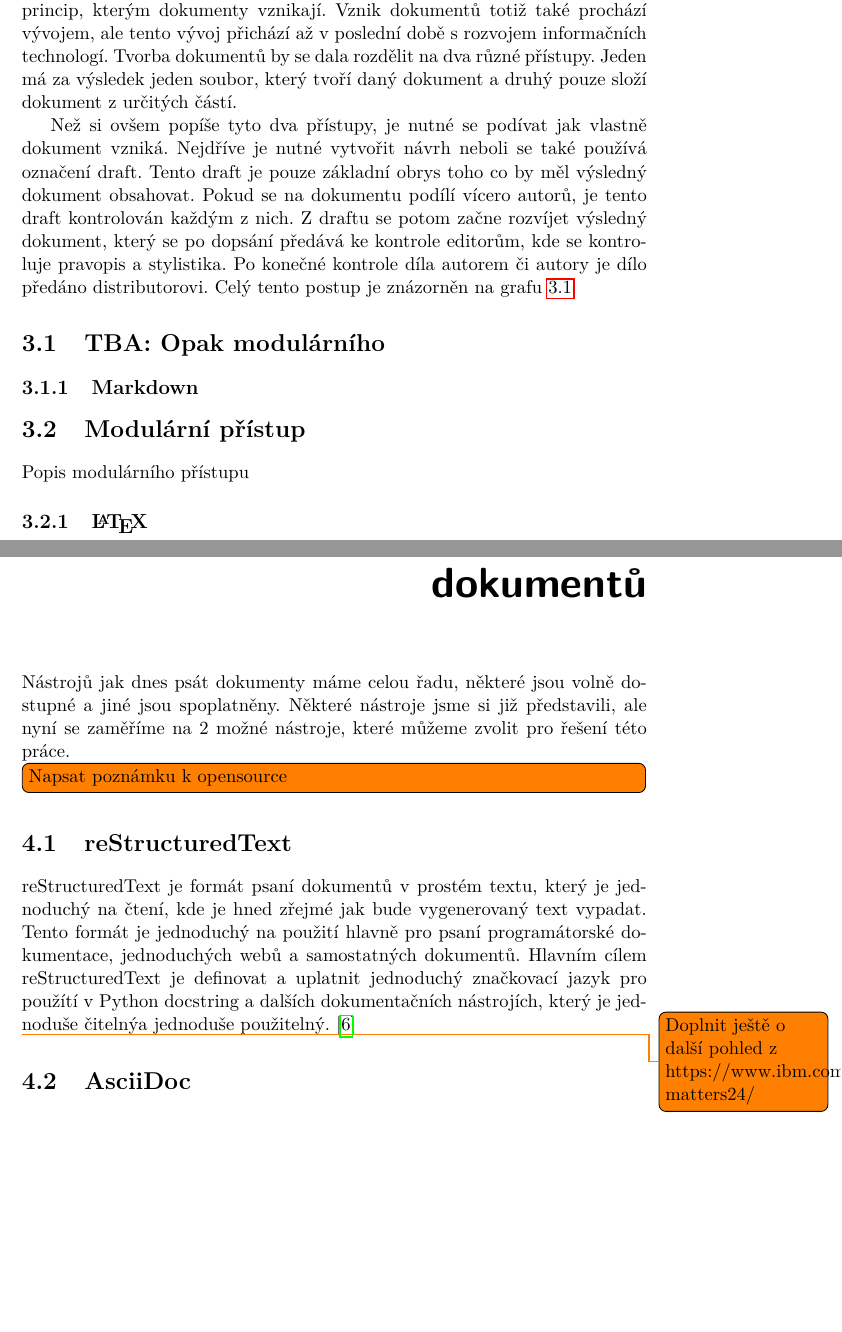
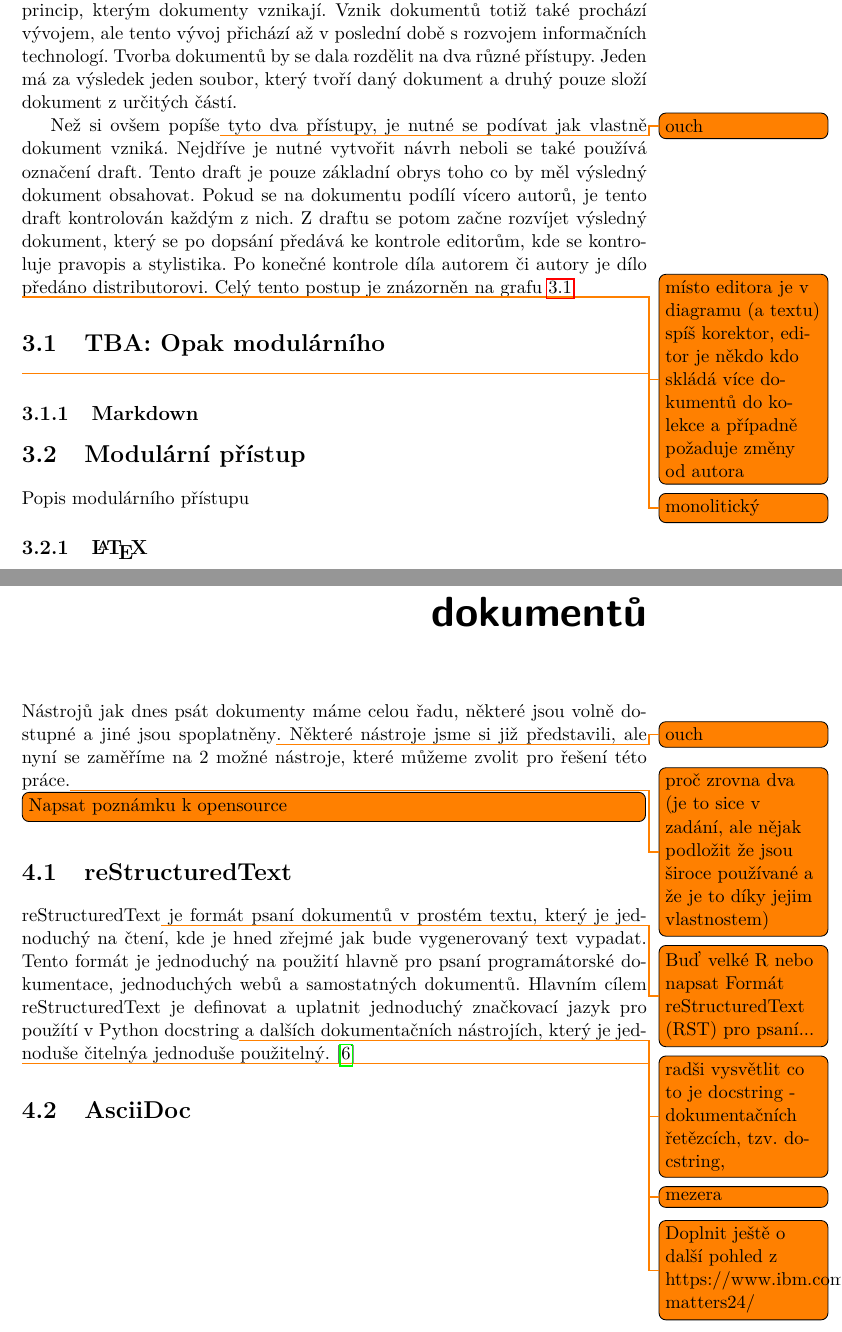
Before and after one commit to TomStary/evodoc-bachelor-thesis, a LaTeX thesis (staryto5-bachelor-thesis.tex, which reads analysis.tex, analysis_tools.tex): two parts of pages 21 and 23 of 37, joined at a grey line, cut so that both start at the same text, the shorter picture padded with empty space. Compiled offline with pdfLaTeX.

Commit message:
Review done

```diff
--- a/analysis.tex
+++ b/analysis.tex
@@ -2,7 +2,7 @@ Historii psaní dokumentů jsme si popsali v minulé kapitole, nyní je čas pop
 vývojem, ale tento vývoj přichází až v poslední době s rozvojem informačních technologí. Tvorba dokumentů by se dala rozdělit na dva různé přístupy.
 Jeden má za výsledek jeden soubor, který tvoří daný dokument a druhý pouze složí dokument z určitých částí.
 
-Než si ovšem popíše tyto dva přístupy, je nutné se podívat jak vlastně dokument vzniká. Nejdříve je nutné vytvořit návrh neboli se také používá
+Než si ovšem popíše\todo{ouch} tyto dva přístupy, je nutné se podívat jak vlastně dokument vzniká. Nejdříve je nutné vytvořit návrh neboli se také používá
 označení draft. Tento draft je pouze základní obrys toho co by měl výsledný dokument obsahovat. Pokud se na dokumentu podílí vícero autorů, je
 tento draft kontrolován každým z nich. Z draftu se potom začne rozvíjet výsledný dokument, který se po dopsání předává ke kontrole editorům,
 kde se kontroluje pravopis a stylistika. Po konečné kontrole díla autorem či autory je dílo předáno distributorovi. Celý tento postup
@@ -13,9 +13,9 @@ je znázorněn na grafu \ref{fig:linflow}
     \includegraphics[width=\textwidth]{linearni_prubeh.png}
     \caption{Swimlines diagram}
     \label{fig:linflow}
-\end{figure}
+\end{figure}\todo{místo editora je v diagramu (a textu) spíš korektor, editor je někdo kdo skládá více dokumentů do kolekce a případně požaduje změny od autora}
 
-\section{TBA: Opak modulárního}
+\section{TBA: Opak modulárního}\todo{monolitický}
 
 \subsection{Markdown}
 
--- a/analysis_tools.tex
+++ b/analysis_tools.tex
@@ -1,13 +1,13 @@
-Nástrojů jak dnes psát dokumenty máme celou řadu, některé jsou volně dostupné a jiné jsou spoplatněny. Některé nástroje jsme si již představili,
-ale nyní se zaměříme na 2 možné nástroje, které můžeme zvolit pro řešení této práce.
+Nástrojů jak dnes psát dokumenty máme celou řadu, některé jsou volně dostupné a jiné jsou spoplatněny\todo{ouch}. Některé nástroje jsme si již představili,
+ale nyní se zaměříme na 2 možné nástroje, které můžeme zvolit pro řešení této práce.\todo{proč zrovna dva (je to sice v zadání, ale nějak podložit že jsou široce používané a že je to díky jejim vlastnostem)}
 \todo[inline]{Napsat poznámku k opensource}
 
 \section{reStructuredText}
 
-reStructuredText je formát psaní dokumentů v prostém textu, který je jednoduchý na čtení, kde je hned zřejmé jak bude vygenerovaný text vypadat.
+reStructuredText\todo{Buď velké R nebo napsat Formát reStructuredText (RST) pro psaní...} je formát psaní dokumentů v prostém textu, který je jednoduchý na čtení, kde je hned zřejmé jak bude vygenerovaný text vypadat.
 Tento formát je jednoduchý na použití hlavně pro psaní programátorské dokumentace, jednoduchých webů a samostatných dokumentů.
-Hlavním cílem reStructuredText je definovat a uplatnit jednoduchý značkovací jazyk pro použítí v Python docstring a dalších dokumentačních nástrojích,
-který je jednoduše čitelnýa jednoduše použitelný. \cite{reStruDoc}
+Hlavním cílem reStructuredText je definovat a uplatnit jednoduchý značkovací jazyk pro použítí v Python docstring\todo{radši vysvětlit co to je docstring - dokumentačních řetězcích, tzv. docstring,} a dalších dokumentačních nástrojích,
+který je jednoduše čitelný\todo{mezera}a jednoduše použitelný. \cite{reStruDoc}
 
 \todo{Doplnit ještě o další pohled z https://www.ibm.com/developerworks/library/x-matters24/}
 
```
Also changed, not shown: draft.tex (+5 -4 lines), goal.tex (+1 -0 lines), history.tex (+6 -4 lines), introduction.tex (+1 -0 lines).
